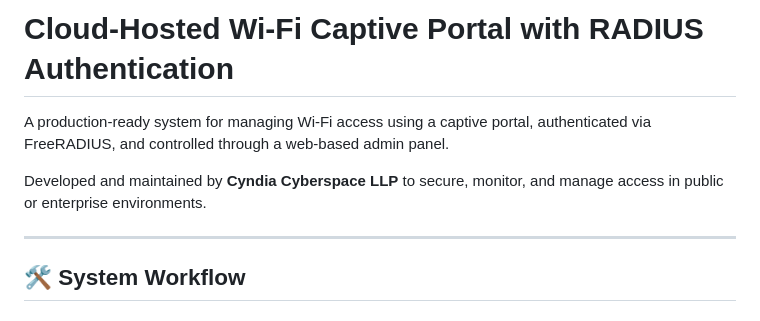
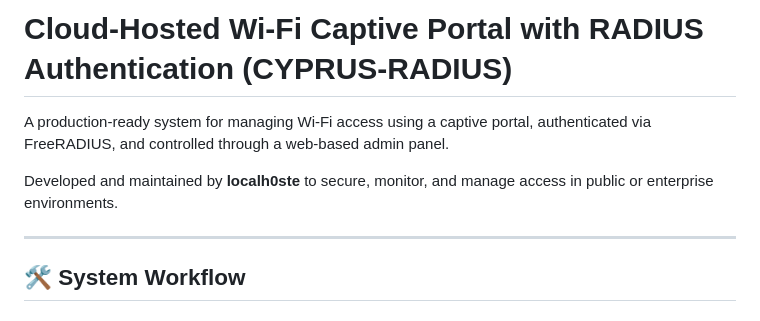
Before and after one commit to localh0ste/CYRAD, a Markdown page: README.md, the part around the change. Drawn GitHub-style.

Commit message:
Update project maintainer name in README
CHANGE OWNER

```diff
--- a/README.md
+++ b/README.md
@@ -1,8 +1,8 @@
-# Cloud-Hosted Wi-Fi Captive Portal with RADIUS Authentication
+# Cloud-Hosted Wi-Fi Captive Portal with RADIUS Authentication (CYPRUS-RADIUS)
 
 A production-ready system for managing Wi-Fi access using a captive portal, authenticated via FreeRADIUS, and controlled through a web-based admin panel.
 
-Developed and maintained by **Cyndia Cyberspace LLP** to secure, monitor, and manage access in public or enterprise environments.
+Developed and maintained by **localh0ste** to secure, monitor, and manage access in public or enterprise environments.
 
 ---
 
```
